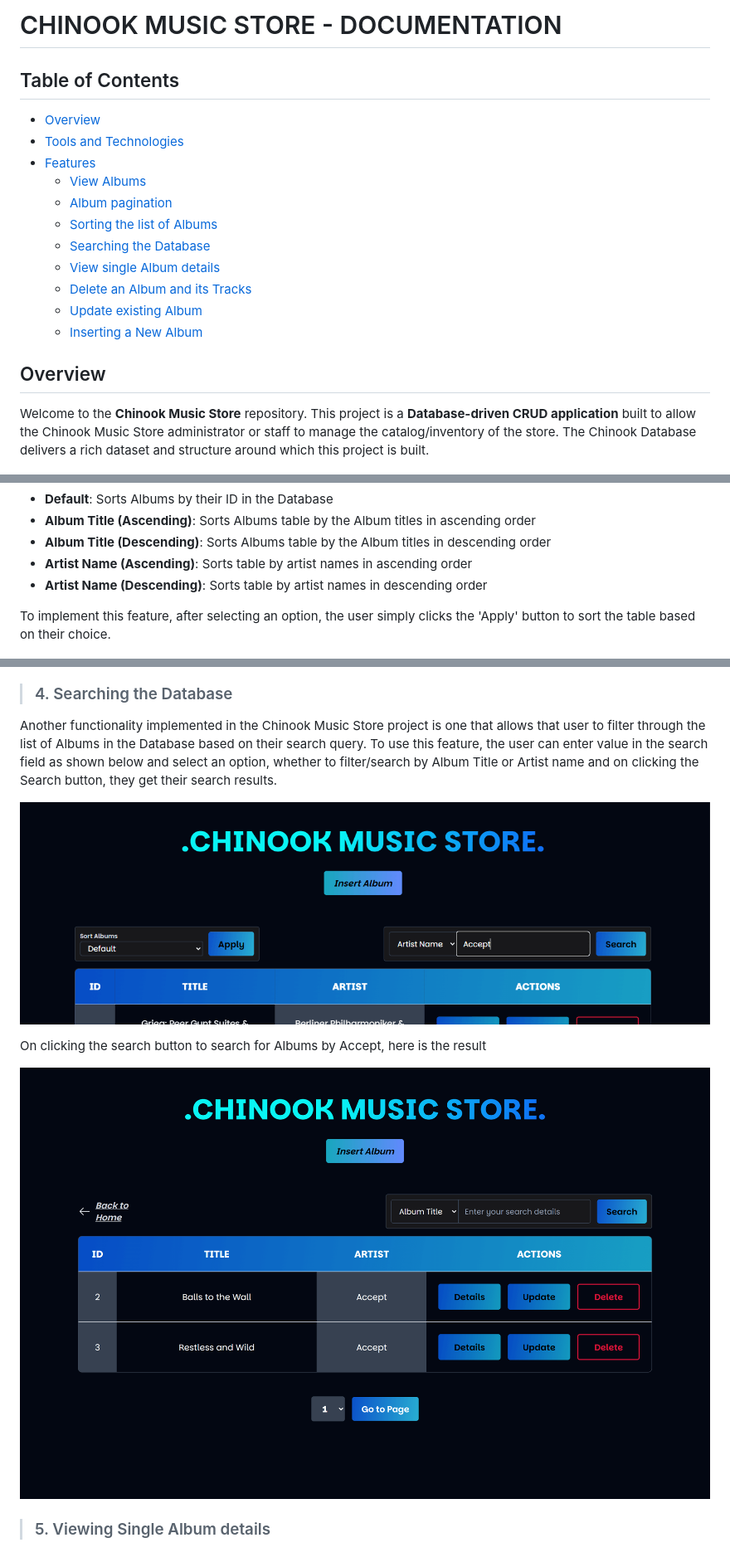
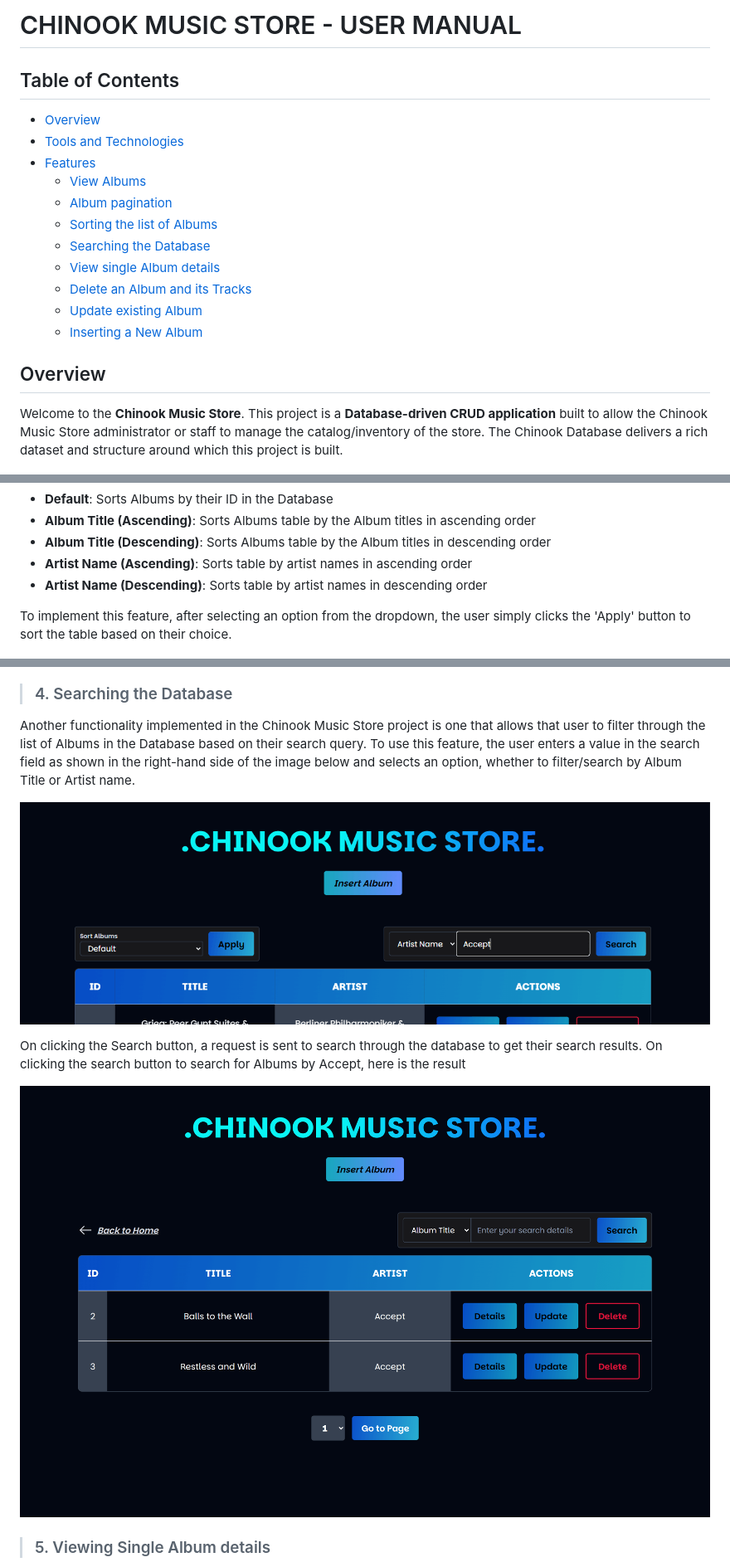
Before and after one commit to Daniel-Ezekiel/chinook-music-store, a Markdown page: README.md, 3 parts joined by grey strips. Shown at 83% size. GitHub-like rendering; pictures changed too: img/doc-images/search-example.png.

```diff
--- a/README.md
+++ b/README.md
@@ -1,4 +1,4 @@
-<h1 style="text-align: center">CHINOOK MUSIC STORE - DOCUMENTATION</h1>
+<h1 style="text-align: center">CHINOOK MUSIC STORE - USER MANUAL</h1>
 
 ## Table of Contents
 
@@ -16,7 +16,7 @@
 
 ## Overview
 
-Welcome to the **Chinook Music Store** repository. This project is a **Database-driven CRUD application** built to allow the Chinook Music Store administrator or staff to manage the catalog/inventory of the store. The Chinook Database delivers a rich dataset and structure around which this project is built.
+Welcome to the **Chinook Music Store**. This project is a **Database-driven CRUD application** built to allow the Chinook Music Store administrator or staff to manage the catalog/inventory of the store. The Chinook Database delivers a rich dataset and structure around which this project is built.
 
 ![Preview of the Chinook Music Store](img/doc-images/homepage.png)
 
@@ -72,7 +72,7 @@ To facilitate ease of catalog management, the information displayed using the ta
 - **Artist Name (Ascending)**: Sorts table by artist names in ascending order
 - **Artist Name (Descending)**: Sorts table by artist names in descending order
 
-To implement this feature, after selecting an option, the user simply clicks the 'Apply' button to sort the table based on their choice.
+To implement this feature, after selecting an option from the dropdown, the user simply clicks the 'Apply' button to sort the table based on their choice.
 
 ![Sorting options](img/doc-images/sort.png)
 
@@ -82,11 +82,11 @@ The image below shows the table after it has been sorted using the Artist names
 
 > ### 4. Searching the Database
 
-Another functionality implemented in the Chinook Music Store project is one that allows that user to filter through the list of Albums in the Database based on their search query. To use this feature, the user can enter value in the search field as shown below and select an option, whether to filter/search by Album Title or Artist name and on clicking the Search button, they get their search results.
+Another functionality implemented in the Chinook Music Store project is one that allows that user to filter through the list of Albums in the Database based on their search query. To use this feature, the user enters a value in the search field as shown in the right-hand side of the image below and selects an option, whether to filter/search by Album Title or Artist name.
 
 ![Searching by artist name](img/doc-images/search.png)
 
-On clicking the search button to search for Albums by Accept, here is the result
+On clicking the Search button, a request is sent to search through the database to get their search results. On clicking the search button to search for Albums by Accept, here is the result
 
 ![Sorting options](img/doc-images/search-example.png)
 
```
Also changed, not shown: other parts of README.md (+35 -29 lines), img/doc-images/album-details.png, img/doc-images/delete-modal.png, img/doc-images/final-delete-confirmation.png, img/doc-images/insert-album4.png (added).
